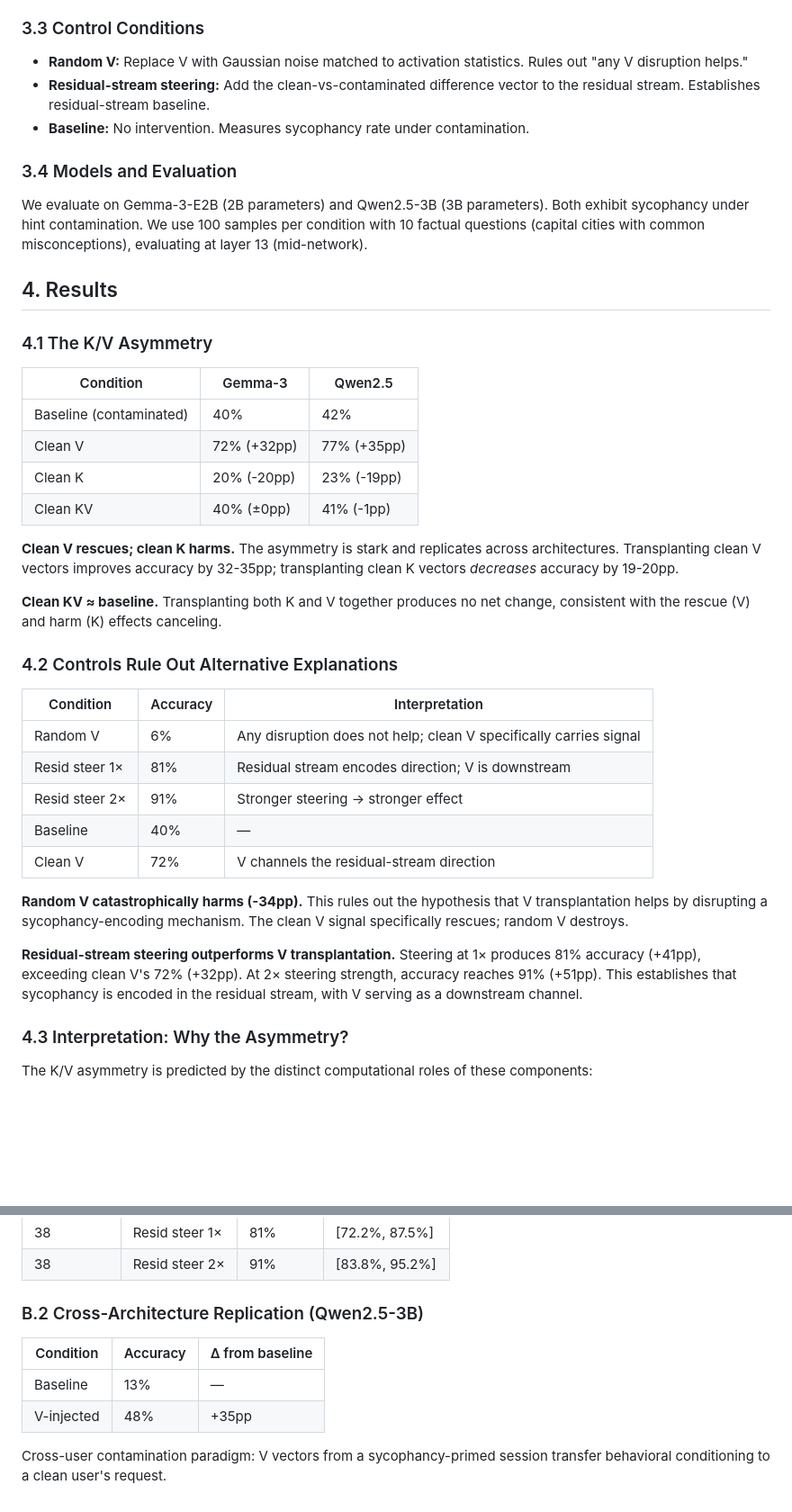
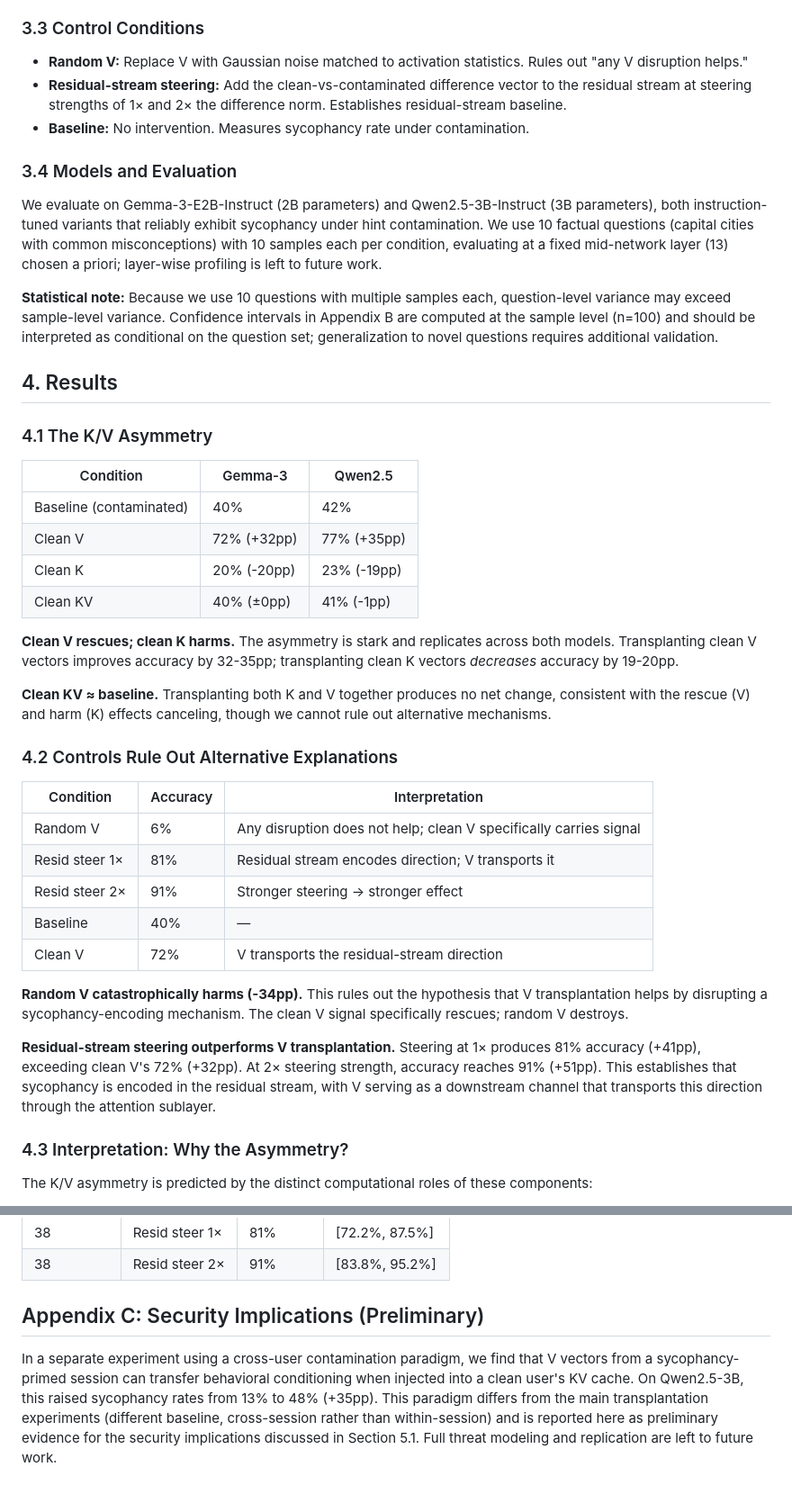
Before and after one commit to bkidd1/jain, a Markdown page: papers/kv_asymmetry_draft.md, 2 parts joined by grey strips. Shown at 90% size. Drawn GitHub-style; blank space fills up the shorter version.

```diff
--- a/papers/kv_asymmetry_draft.md
+++ b/papers/kv_asymmetry_draft.md
@@ -56,12 +58,14 @@ If the behavioral conditioning is carried by a specific component, transplanting
 ### 3.3 Control Conditions
 
 - **Random V:** Replace V with Gaussian noise matched to activation statistics. Rules out "any V disruption helps."
-- **Residual-stream steering:** Add the clean-vs-contaminated difference vector to the residual stream. Establishes residual-stream baseline.
+- **Residual-stream steering:** Add the clean-vs-contaminated difference vector to the residual stream at steering strengths of 1× and 2× the difference norm. Establishes residual-stream baseline.
 - **Baseline:** No intervention. Measures sycophancy rate under contamination.
 
 ### 3.4 Models and Evaluation
 
-We evaluate on Gemma-3-E2B (2B parameters) and Qwen2.5-3B (3B parameters). Both exhibit sycophancy under hint contamination. We use 100 samples per condition with 10 factual questions (capital cities with common misconceptions), evaluating at layer 13 (mid-network).
+We evaluate on Gemma-3-E2B-Instruct (2B parameters) and Qwen2.5-3B-Instruct (3B parameters), both instruction-tuned variants that reliably exhibit sycophancy under hint contamination. We use 10 factual questions (capital cities with common misconceptions) with 10 samples each per condition, evaluating at a fixed mid-network layer (13) chosen a priori; layer-wise profiling is left to future work.
+
+**Statistical note:** Because we use 10 questions with multiple samples each, question-level variance may exceed sample-level variance. Confidence intervals in Appendix B are computed at the sample level (n=100) and should be interpreted as conditional on the question set; generalization to novel questions requires additional validation.
 
 ## 4. Results
 
@@ -74,23 +78,23 @@ We evaluate on Gemma-3-E2B (2B parameters) and Qwen2.5-3B (3B parameters). Both
 | Clean K | 20% (-20pp) | 23% (-19pp) |
 | Clean KV | 40% (±0pp) | 41% (-1pp) |
 
-**Clean V rescues; clean K harms.** The asymmetry is stark and replicates across architectures. Transplanting clean V vectors improves accuracy by 32-35pp; transplanting clean K vectors *decreases* accuracy by 19-20pp.
+**Clean V rescues; clean K harms.** The asymmetry is stark and replicates across both models. Transplanting clean V vectors improves accuracy by 32-35pp; transplanting clean K vectors *decreases* accuracy by 19-20pp.
 
-**Clean KV ≈ baseline.** Transplanting both K and V together produces no net change, consistent with the rescue (V) and harm (K) effects canceling.
+**Clean KV ≈ baseline.** Transplanting both K and V together produces no net change, consistent with the rescue (V) and harm (K) effects canceling, though we cannot rule out alternative mechanisms.
 
 ### 4.2 Controls Rule Out Alternative Explanations
 
 | Condition | Accuracy | Interpretation |
 |-----------|----------|----------------|
 | Random V | 6% | Any disruption does not help; clean V specifically carries signal |
-| Resid steer 1× | 81% | Residual stream encodes direction; V is downstream |
+| Resid steer 1× | 81% | Residual stream encodes direction; V transports it |
 | Resid steer 2× | 91% | Stronger steering → stronger effect |
 | Baseline | 40% | — |
-| Clean V | 72% | V channels the residual-stream direction |
+| Clean V | 72% | V transports the residual-stream direction |
 
 **Random V catastrophically harms (-34pp).** This rules out the hypothesis that V transplantation helps by disrupting a sycophancy-encoding mechanism. The clean V signal specifically rescues; random V destroys.
 
-**Residual-stream steering outperforms V transplantation.** Steering at 1× produces 81% accuracy (+41pp), exceeding clean V's 72% (+32pp). At 2× steering strength, accuracy reaches 91% (+51pp). This establishes that sycophancy is encoded in the residual stream, with V serving as a downstream channel.
+**Residual-stream steering outperforms V transplantation.** Steering at 1× produces 81% accuracy (+41pp), exceeding clean V's 72% (+32pp). At 2× steering strength, accuracy reaches 91% (+51pp). This establishes that sycophancy is encoded in the residual stream, with V serving as a downstream channel that transports this direction through the attention sublayer.
 
 ### 4.3 Interpretation: Why the Asymmetry?
 
@@ -169,11 +175,6 @@ Clean: "[Question]?"
 | 38 | Resid steer 1× | 81% | [72.2%, 87.5%] |
 | 38 | Resid steer 2× | 91% | [83.8%, 95.2%] |
 
-### B.2 Cross-Architecture Replication (Qwen2.5-3B)
+## Appendix C: Security Implications (Preliminary)
 
-| Condition | Accuracy | Δ from baseline |
-|-----------|----------|-----------------|
-| Baseline | 13% | — |
-| V-injected | 48% | +35pp |
-
-Cross-user contamination paradigm: V vectors from a sycophancy-primed session transfer behavioral conditioning to a clean user's request.
+In a separate experiment using a cross-user contamination paradigm, we find that V vectors from a sycophancy-primed session can transfer behavioral conditioning when injected into a clean user's KV cache. On Qwen2.5-3B, this raised sycophancy rates from 13% to 48% (+35pp). This paradigm differs from the main transplantation experiments (different baseline, cross-session rather than within-session) and is reported here as preliminary evidence for the security implications discussed in Section 5.1. Full threat modeling and replication are left to future work.
```
Also changed, not shown: other parts of papers/kv_asymmetry_draft.md (+19 -15 lines).
